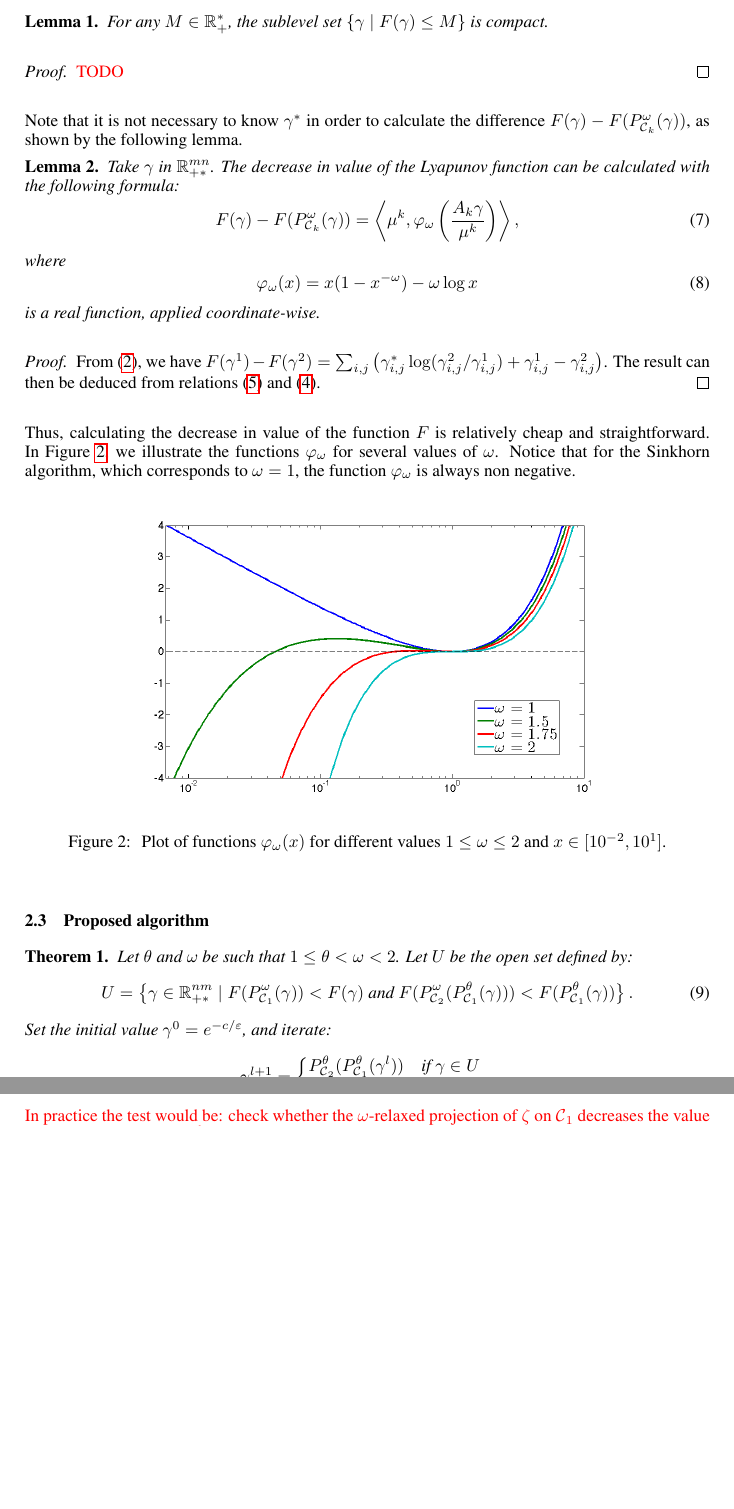
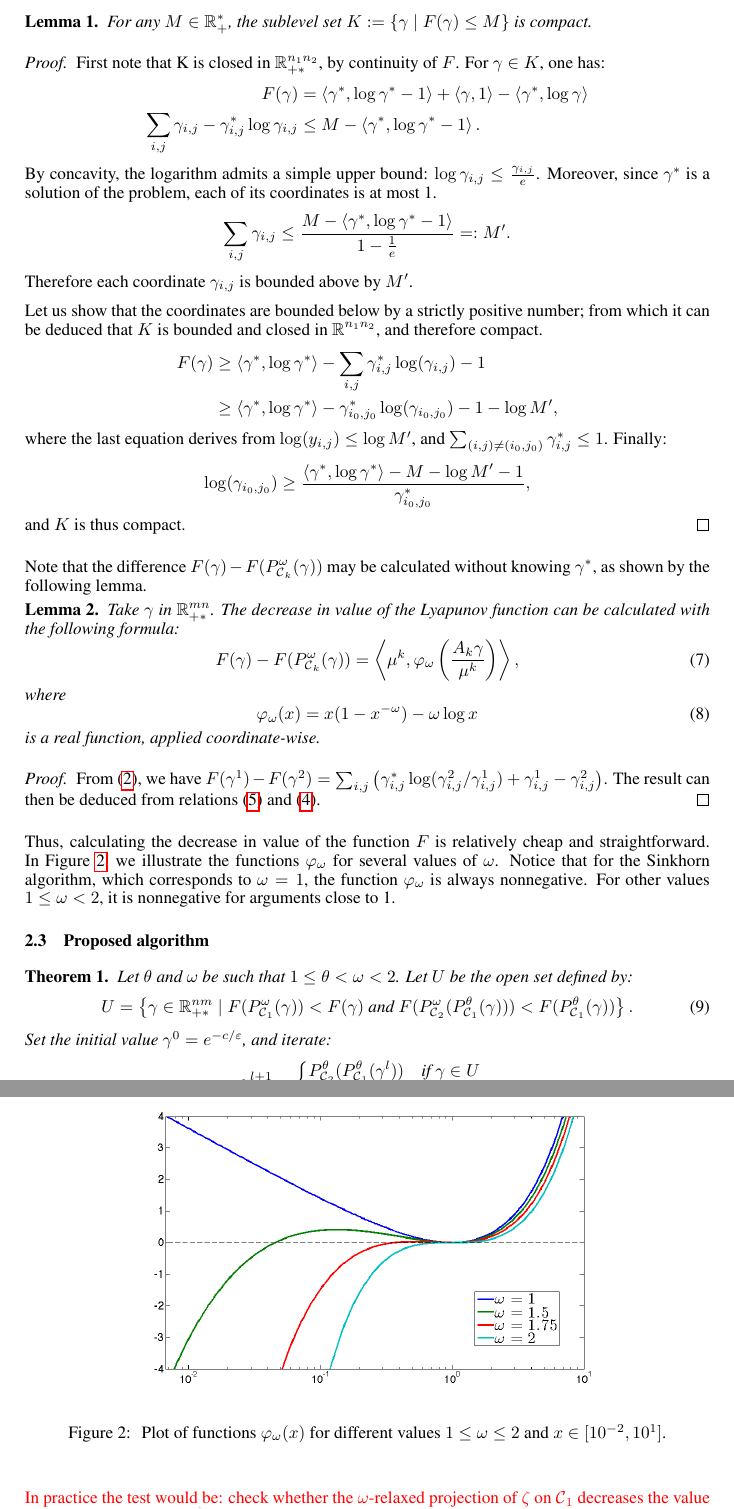
Before and after one commit to athibaul/otml17-overrelaxation, a LaTeX paper (paper.tex): two parts of pages 4 and 5 of 9 before the commit and two parts of pages 4 and 5 of 10 after it, joined at a grey line, cut so that both start at the same text, the shorter picture padded with empty space. Compiled offline with pdfLaTeX.

Commit message:
Proof of lemma:KL_compact

```diff
--- a/paper.tex
+++ b/paper.tex
@@ -208,14 +208,37 @@ It shall be used as a Lyapunov function, so that $F(\gamma^{k+1}) < F(\gamma^k)$
 
 
 \begin{lemma} \label{lemma:KL_compact}
-	For any $M \in \IR_+^*$, the sublevel set $\left\{ \gamma \mid F(\gamma) \le M \right\}$ is compact.
+	For any $M \in \IR_+^*$, the sublevel set $K := \left\{ \gamma \mid F(\gamma) \le M \right\}$ is compact.
 \end{lemma}
 \begin{proof}
-	{\color{red} TODO}
+	First note that K is closed in $\IR_{+*}^{n_1 n_2}$, by continuity of $F$.
+	For $\gamma \in K$, one has:
+	\begin{align*}
+	F(\gamma) &= \scal{\gamma^*}{\log \gamma^* - 1} + \scal{\gamma}{1} - \scal{\gamma^*}{\log \gamma}\\
+	\sum_{i,j} \gamma_{i,j} - \gamma^*_{i,j} \log \gamma_{i,j} &\le M - \scal{\gamma^*}{\log \gamma^* - 1} .
+	\end{align*}
+	By concavity, the logarithm admits a simple upper bound: $\log \gamma_{i,j} \le \frac{\gamma_{i,j}}{e}$. Moreover, since $\gamma^*$ is a solution of the problem, each of its coordinates is at most 1.
+	\begin{align*}
+	\sum_{i,j} \gamma_{i,j} &\le \frac{M - \scal{\gamma^*}{\log \gamma^*-1}}{1-\frac{1}{e}} =: M'.
+	\end{align*}
+	Therefore each coordinate $\gamma_{i,j}$ is bounded above by $M'$.
+
+	Let us show that the coordinates are bounded below by a strictly positive number; from which it can be deduced that $K$ is bounded and closed in $\IR^{n_1 n_2}$, and therefore compact.
+	\begin{align*}
+	F(\gamma)
+	&\ge \scal{\gamma^*}{\log \gamma^*} - \sum_{i,j} \gamma^*_{i,j} \log(\gamma_{i,j}) - 1\\
+	&\ge \scal{\gamma^*}{\log \gamma^*} - \gamma^*_{i_0,j_0} \log(\gamma_{i_0,j_0}) - 1 - \log M',
+	\end{align*}
+	where the last equation derives from $\log(y_{i,j}) \le \log M'$, and $\sum_{(i,j)\neq(i_0,j_0)} \gamma^*_{i,j} \le 1$.
+	Finally:
+	\[
+	\log(\gamma_{i_0,j_0}) \ge \frac{\scal{\gamma^*}{\log \gamma^*} - M - \log M' - 1}{\gamma^*_{i_0,j_0}},
+	\]
+	and $K$ is thus compact.
 \end{proof}
 
 
-Note that it is not necessary to know $\gamma^*$ in order to calculate the difference $F(\gamma) - F(P^\omega_{\Ccal_k}(\gamma))$, as shown by the following lemma.
+Note that the difference $F(\gamma) - F(P^\omega_{\Ccal_k}(\gamma))$ may be calculated without knowing $\gamma^*$, as shown by the following lemma.
 \begin{lemma}\label{lemma:lyapunov_decrease}
 	Take $\gamma$ in $\IR^{mn}_{+*}$. The decrease in value of the Lyapunov function can be calculated with the following formula:
 	\begin{equation} \label{eq:kl_diff_scal}
@@ -231,7 +254,8 @@ Note that it is not necessary to know $\gamma^*$ in order to calculate the diffe
 \begin{proof}
 From \eqref{KL}, we have $F(\gamma^1)-F(\gamma^2)= \sum_{i,j}\left(\gamma^*_{i,j}\log(\gamma^2_{i,j}/\gamma^1_{i,j})+\gamma^1_{i,j}-\gamma^2_{i,j}\right)$. The result can then be deduced from relations \eqref{eq:def_or_proj} and \eqref{scaling}.
 \end{proof}
-Thus, calculating the decrease in value of the function $F$ is relatively cheap and straightforward. In Figure \ref{phi_omega}, we illustrate the functions  $\varphi_\omega$ for several values of $\omega$. Notice that for the Sinkhorn algorithm, which corresponds to $\omega=1$, the function $\varphi_\omega$ is always non negative.
+Thus, calculating the decrease in value of the function $F$ is relatively cheap and straightforward. In Figure \ref{phi_omega}, we illustrate the functions  $\varphi_\omega$ for several values of $\omega$.
+Notice that for the Sinkhorn algorithm, which corresponds to $\omega=1$, the function $\varphi_\omega$ is always nonnegative. For other values $1\le\omega<2$, it is nonnegative for arguments close to 1.
 \begin{figure}[ht!]
 \begin{center}
 \includegraphics[width=11cm]{phi_omega.png}
```
Also changed, not shown: paper.tex (2 more changed lines).
